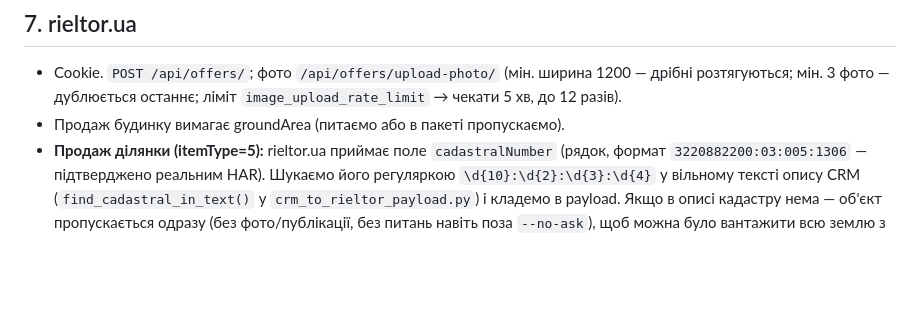
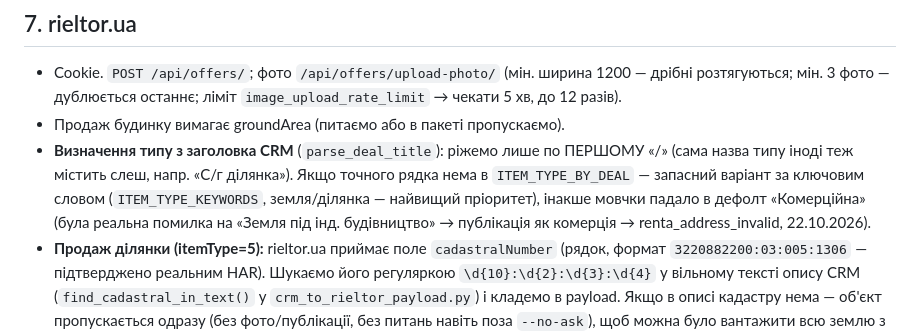
Before and after one commit to sulimga/realty-bot, a Markdown page: docs/PROJECT_CONTEXT.md, the part around the change. Rendered like a GitHub page; blank space fills up the shorter version.

Commit message:
docs: фіксую фікс розпізнавання типу землі з CRM
Co-Authored-By: Claude Sonnet 5 <noreply@anthropic.com>
Claude-Session: https://claude.ai/code/session_01GPQA8ugoow5Weu3DJSu56C

```diff
--- a/docs/PROJECT_CONTEXT.md
+++ b/docs/PROJECT_CONTEXT.md
@@ -80,6 +80,11 @@ OLX ще `post --dry-run`).
 - Cookie. `POST /api/offers/`; фото `/api/offers/upload-photo/` (мін. ширина 1200 — дрібні
   розтягуються; мін. 3 фото — дублюється останнє; ліміт `image_upload_rate_limit` → чекати 5 хв, до 12 разів).
 - Продаж будинку вимагає groundArea (питаємо або в пакеті пропускаємо).
+- **Визначення типу з заголовка CRM** (`parse_deal_title`): ріжемо лише по ПЕРШОМУ «/» (сама
+  назва типу іноді теж містить слеш, напр. «С/г ділянка»). Якщо точного рядка нема в
+  `ITEM_TYPE_BY_DEAL` — запасний варіант за ключовим словом (`ITEM_TYPE_KEYWORDS`, земля/ділянка —
+  найвищий пріоритет), інакше мовчки падало в дефолт «Комерційна» (була реальна помилка на
+  «Земля під інд. будівництво» → публікація як комерція → renta_address_invalid, 22.10.2026).
 - **Продаж ділянки (itemType=5):** rieltor.ua приймає поле `cadastralNumber` (рядок, формат
   `3220882200:03:005:1306` — підтверджено реальним HAR). Шукаємо його регуляркою
   `\d{10}:\d{2}:\d{3}:\d{4}` у вільному тексті опису CRM (`find_cadastral_in_text()` у
```
